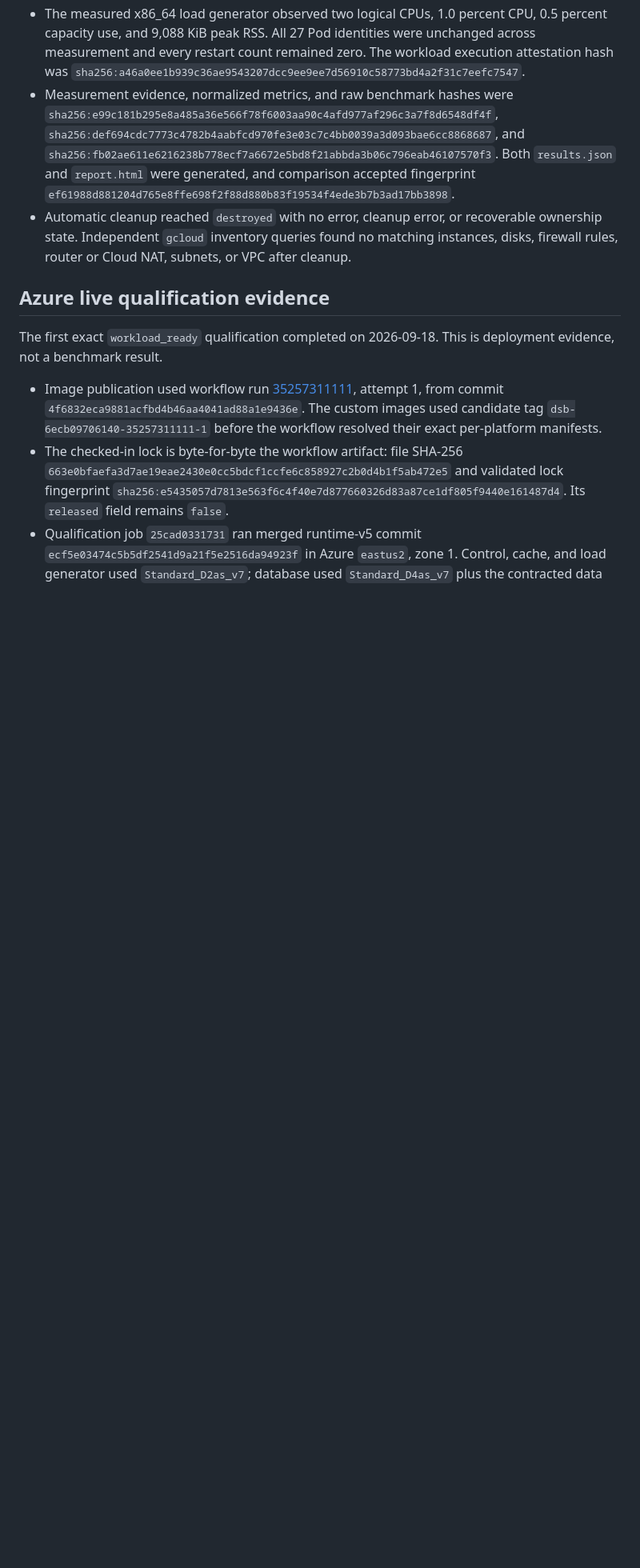
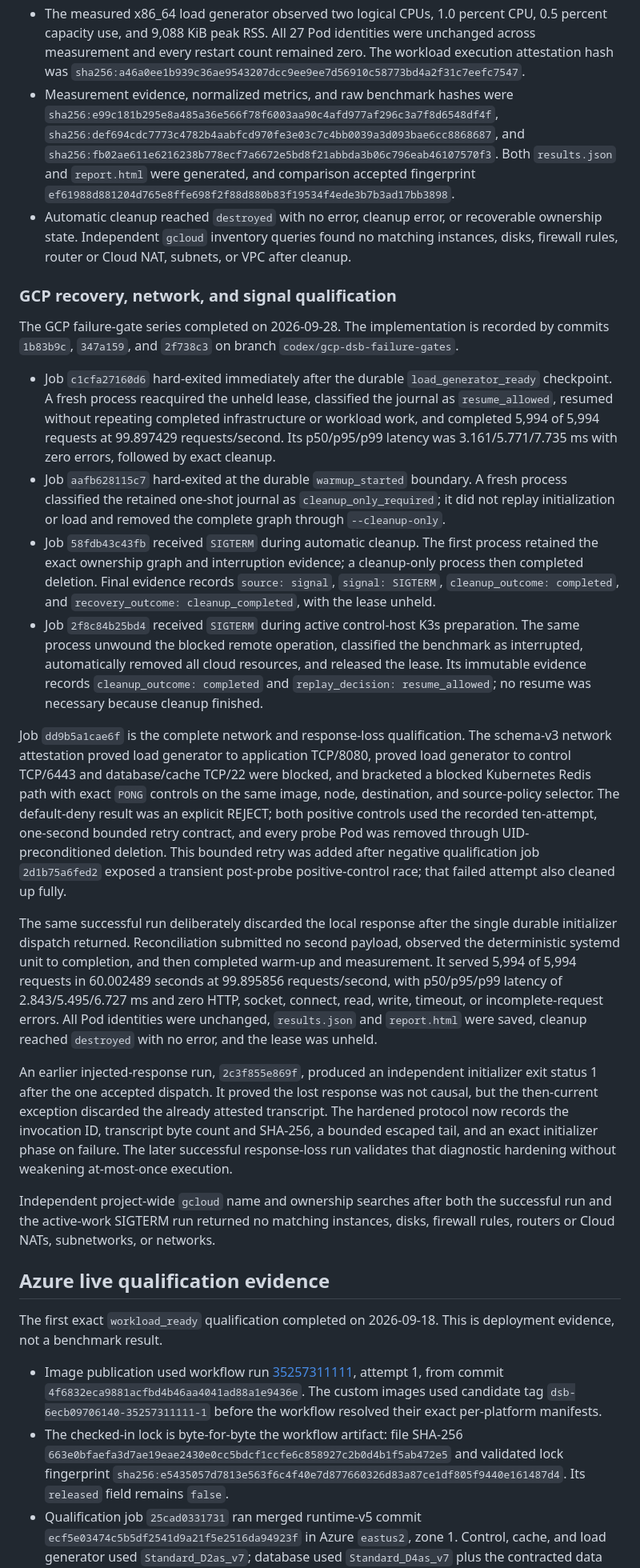
Before and after one commit to tonymarkel/oci-self-service-benchmarks, a Markdown page: docs/deathstarbench-distributed.md, the part around one of its changes. Shown at 80% size. Rendered like a GitHub page; blank space fills up the shorter version.

Commit message:
Record GCP failure-path qualification

```diff
--- a/docs/deathstarbench-distributed.md
+++ b/docs/deathstarbench-distributed.md
@@ -609,6 +611,67 @@ The first complete measured GCP qualification also passed on 2026-09-21:
   matching instances, disks, firewall rules, router or Cloud NAT, subnets, or
   VPC after cleanup.
 
+### GCP recovery, network, and signal qualification
+
+The GCP failure-gate series completed on 2026-09-28. The implementation is
+recorded by commits `1b83b9c`, `347a159`, and `2f738c3` on branch
+`codex/gcp-dsb-failure-gates`.
+
+- Job `c1cfa27160d6` hard-exited immediately after the durable
+  `load_generator_ready` checkpoint. A fresh process reacquired the unheld
+  lease, classified the journal as `resume_allowed`, resumed without repeating
+  completed infrastructure or workload work, and completed 5,994 of 5,994
+  requests at 99.897429 requests/second. Its p50/p95/p99 latency was
+  3.161/5.771/7.735 ms with zero errors, followed by exact cleanup.
+- Job `aafb628115c7` hard-exited at the durable `warmup_started` boundary. A
+  fresh process classified the retained one-shot journal as
+  `cleanup_only_required`; it did not replay initialization or load and removed
+  the complete graph through `--cleanup-only`.
+- Job `58fdb43c43fb` received `SIGTERM` during automatic cleanup. The first
+  process retained the exact ownership graph and interruption evidence; a
+  cleanup-only process then completed deletion. Final evidence records
+  `source: signal`, `signal: SIGTERM`, `cleanup_outcome: completed`, and
+  `recovery_outcome: cleanup_completed`, with the lease unheld.
+- Job `2f8c84b25bd4` received `SIGTERM` during active control-host K3s
+  preparation. The same process unwound the blocked remote operation,
+  classified the benchmark as interrupted, automatically removed all cloud
+  resources, and released the lease. Its immutable evidence records
+  `cleanup_outcome: completed` and `replay_decision: resume_allowed`; no resume
+  was necessary because cleanup finished.
+
+Job `dd9b5a1cae6f` is the complete network and response-loss qualification. The
+schema-v3 network attestation proved load generator to application TCP/8080,
+proved load generator to control TCP/6443 and database/cache TCP/22 were
+blocked, and bracketed a blocked Kubernetes Redis path with exact `PONG`
+controls on the same image, node, destination, and source-policy selector. The
+default-deny result was an explicit REJECT; both positive controls used the
+recorded ten-attempt, one-second bounded retry contract, and every probe Pod
+was removed through UID-preconditioned deletion. This bounded retry was added
+after negative qualification job `2d1b75a6fed2` exposed a transient
+post-probe positive-control race; that failed attempt also cleaned up fully.
+
+The same successful run deliberately discarded the local response after the
+single durable initializer dispatch returned. Reconciliation submitted no
+second payload, observed the deterministic systemd unit to completion, and
+then completed warm-up and measurement. It served 5,994 of 5,994 requests in
+60.002489 seconds at 99.895856 requests/second, with p50/p95/p99 latency of
+2.843/5.495/6.727 ms and zero HTTP, socket, connect, read, write, timeout, or
+incomplete-request errors. All Pod identities were unchanged, `results.json`
+and `report.html` were saved, cleanup reached `destroyed` with no error, and
+the lease was unheld.
+
+An earlier injected-response run, `2c3f855e869f`, produced an independent
+initializer exit status 1 after the one accepted dispatch. It proved the lost
+response was not causal, but the then-current exception discarded the already
+attested transcript. The hardened protocol now records the invocation ID,
+transcript byte count and SHA-256, a bounded escaped tail, and an exact
+initializer phase on failure. The later successful response-loss run validates
+that diagnostic hardening without weakening at-most-once execution.
+
+Independent project-wide `gcloud` name and ownership searches after both the
+successful run and the active-work SIGTERM run returned no matching instances,
+disks, firewall rules, routers or Cloud NATs, subnetworks, or networks.
+
 ## Azure live qualification evidence
 
 The first exact `workload_ready` qualification completed on 2026-09-18. This
```
Also changed, not shown: other parts of docs/deathstarbench-distributed.md (+38 -30 lines).
